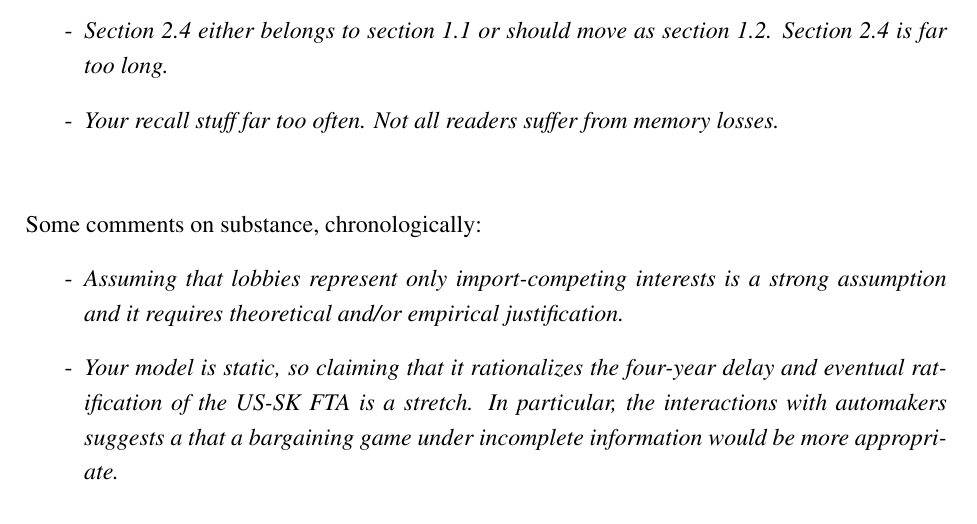
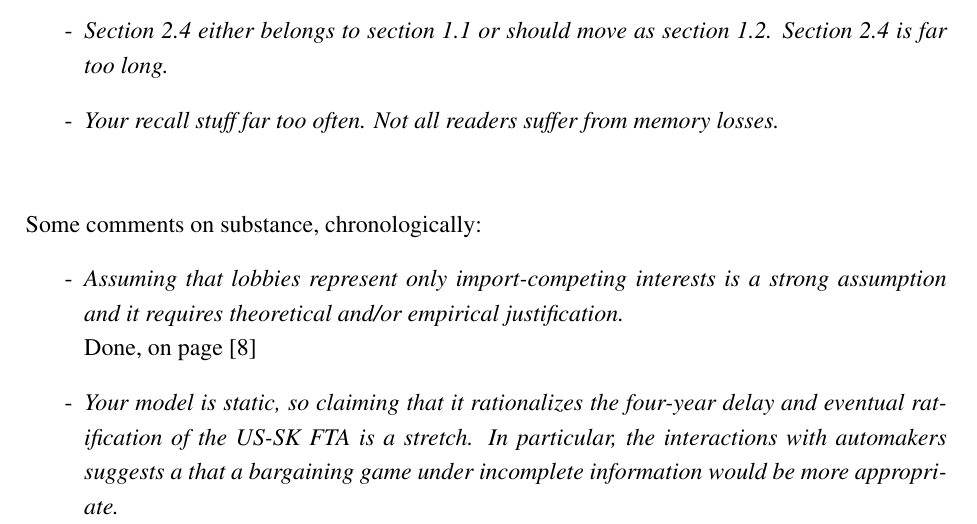
Before and after one commit to kbuzard/SOP-RIE, a LaTeX document (letter-round2.tex): part of page 1 of 4, cut so that both start at the same text. Compiled offline with pdfLaTeX.

Commit message:
add theoretical justification for only one lobby, note in letter; closes #17

```diff
--- a/letter-round2.tex
+++ b/letter-round2.tex
@@ -64,7 +64,8 @@ Stylistic advice:
 Some comments on substance, chronologically:
 \begin{itemize}
 \renewcommand\labelitemi{-}
-	\item \textit{Assuming that lobbies represent only import-competing interests is a strong assumption and it requires theoretical and/or empirical justification.}
+	\item \textit{Assuming that lobbies represent only import-competing interests is a strong assumption and it requires theoretical and/or empirical justification.} \\
+	Done, on page [8]
 	\item \textit{Your model is static, so claiming that it rationalizes the four-year delay and eventual ratification of the US-SK FTA is a stretch. In particular, the interactions with automakers suggests a that a bargaining game under incomplete information would be more appropriate.}
   \item \textit{Your assumption that the identity of the median voter is not known a priori is standard in probability voting models, so you may want to stress the analogy between your setting and such models.}
   \item \textit{You claim that trade agreements act as a domestic political commitment device. To make this point formally, it would be nice to establish conditions under which, in equilibrium, “fast track authority” dominates cherry picking ex ante (in a version of your model with several import competing sectors).} \\
```
Also changed, not shown: draft.tex (+1 -1 lines), to-do2.tex (+1 -1 lines), draft.pdf, letter-round2.pdf, to-do2.pdf.
